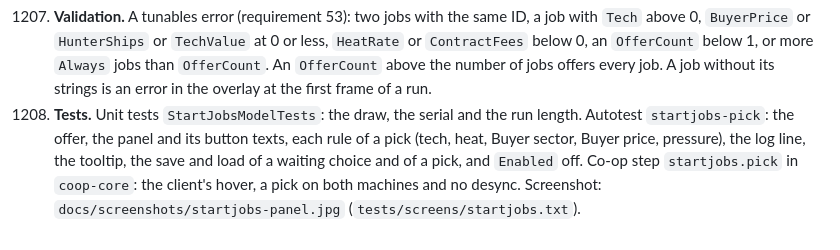
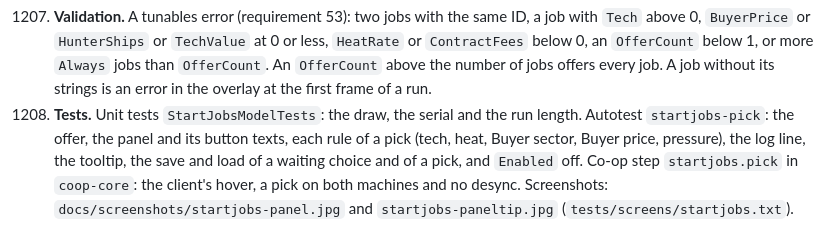
Before and after one commit to Yarden-zamir/cosmoteer-hot-cargo, a Markdown page: spec/48-start-jobs.md, the part around the change. GitHub-like rendering.

Commit message:
docs(startjobs): screenshots; remove plan

```diff
--- a/spec/48-start-jobs.md
+++ b/spec/48-start-jobs.md
@@ -28,4 +28,4 @@ Each run starts with a choice of jobs. A job changes the run with a few clear ru
 | `inside_man` | Inside Man | Heat rate ×0.8, Buyer price ×0.8 | Slower heat, and the inside man takes a cut. |
 
 1207. **Validation.** A tunables error (requirement 53): two jobs with the same ID, a job with `Tech` above 0, `BuyerPrice` or `HunterShips` or `TechValue` at 0 or less, `HeatRate` or `ContractFees` below 0, an `OfferCount` below 1, or more `Always` jobs than `OfferCount`. An `OfferCount` above the number of jobs offers every job. A job without its strings is an error in the overlay at the first frame of a run.
-1208. **Tests.** Unit tests `StartJobsModelTests`: the draw, the serial and the run length. Autotest `startjobs-pick`: the offer, the panel and its button texts, each rule of a pick (tech, heat, Buyer sector, Buyer price, pressure), the log line, the tooltip, the save and load of a waiting choice and of a pick, and `Enabled` off. Co-op step `startjobs.pick` in `coop-core`: the client's hover, a pick on both machines and no desync. Screenshot: `docs/screenshots/startjobs-panel.jpg` (`tests/screens/startjobs.txt`).
+1208. **Tests.** Unit tests `StartJobsModelTests`: the draw, the serial and the run length. Autotest `startjobs-pick`: the offer, the panel and its button texts, each rule of a pick (tech, heat, Buyer sector, Buyer price, pressure), the log line, the tooltip, the save and load of a waiting choice and of a pick, and `Enabled` off. Co-op step `startjobs.pick` in `coop-core`: the client's hover, a pick on both machines and no desync. Screenshots: `docs/screenshots/startjobs-panel.jpg` and `startjobs-paneltip.jpg` (`tests/screens/startjobs.txt`).
```
Also changed, not shown: PLAN.md (deleted, +0 -16 lines), docs/screenshots/startjobs-panel.jpg (added), docs/screenshots/startjobs-paneltip.jpg (added).
